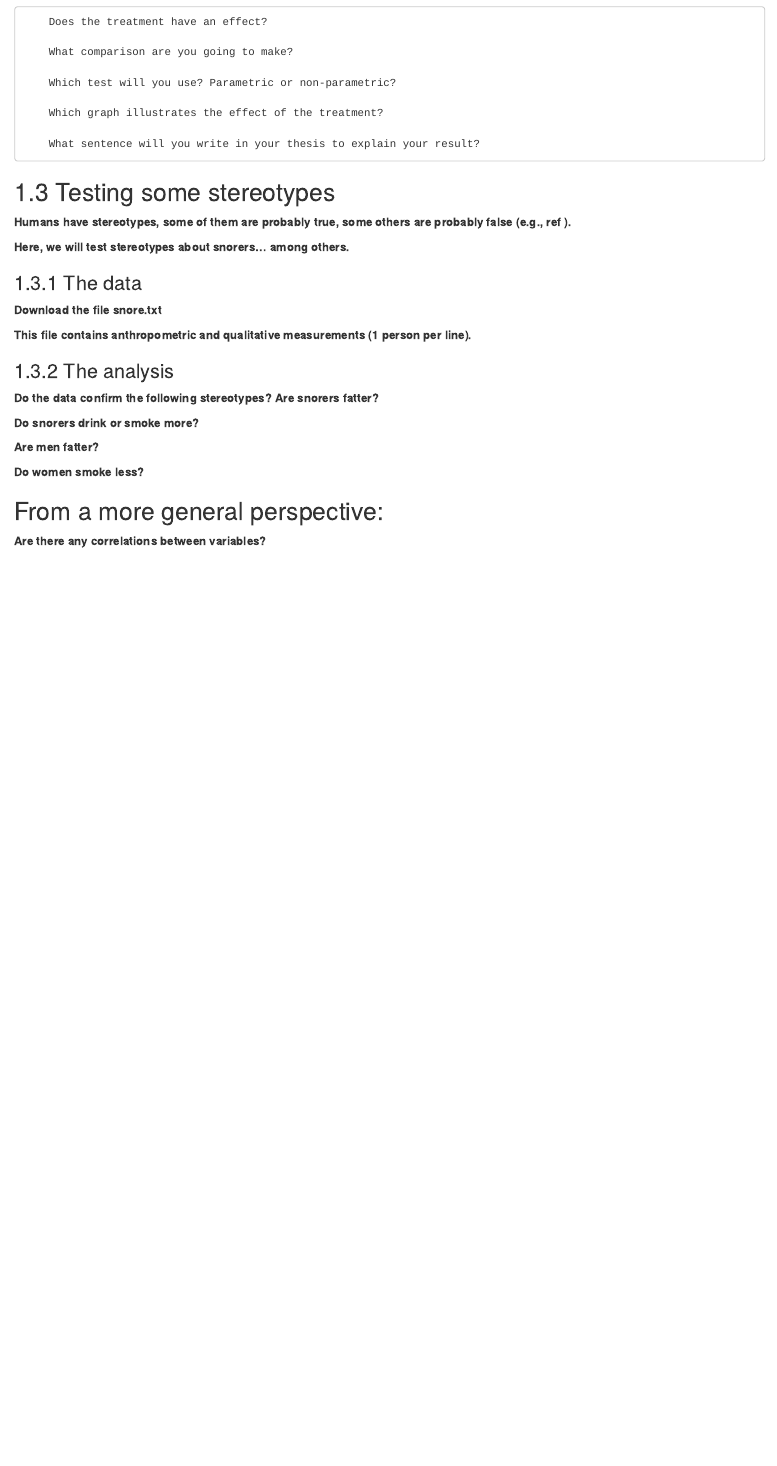
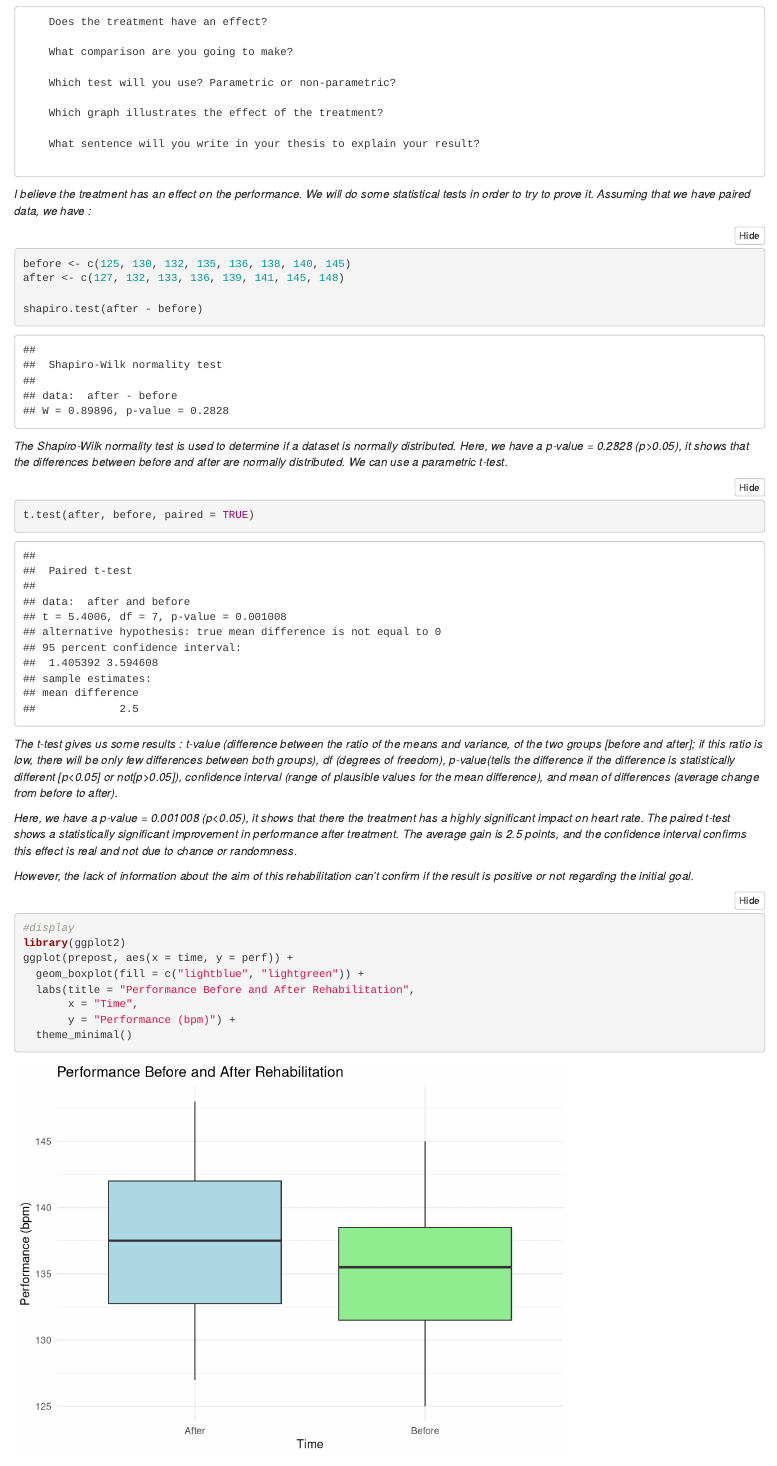
Before and after one commit to yanndvx/IEAP-RStudio-Series02, an R Markdown document (IEAP-Series02-RStudio.Rmd): the page in a window 1100 px wide, from 2030 px down. Rendered offline with R 4.5, knitr and Pandoc, with nearby package versions; folded parts are opened.

Commit message:
Completed 1.2.2
how to show the effect of the treatment ?

````diff
--- a/IEAP-Series02-RStudio.Rmd
+++ b/IEAP-Series02-RStudio.Rmd
@@ -96,6 +96,35 @@ summary(prepost)
 
         What sentence will you write in your thesis to explain your result?
 
+*I believe the treatment has an effect on the performance. We will do some statistical tests in order to try to prove it. Assuming that we have paired data, we have :*
+```{r message=FALSE, warning=FALSE}
+before <- c(125, 130, 132, 135, 136, 138, 140, 145)
+after <- c(127, 132, 133, 136, 139, 141, 145, 148)
+
+shapiro.test(after - before)
+```
+*The Shapiro-Wilk normality test is used to determine if a dataset is normally distributed. Here, we have a p-value = 0.2828 (p>0.05), it shows that the differences between before and after are normally distributed. We can use a parametric t-test.*
+
+```{r}
+t.test(after, before, paired = TRUE)
+```
+*The t-test gives us some results : t-value (difference between the ratio of the means and variance, of the two groups [before and after]; if this ratio is low, there will be only few differences between both groups), df (degrees of freedom), p-value(tells the difference if the difference is statistically different [p<0.05] or not[p>0.05]), confidence interval (range of plausible values for the mean difference), and mean of differences (average change from before to after).*
+
+*Here, we have a p-value = 0.001008 (p<0.05), it shows that there the treatment has a highly significant impact on heart rate.*
+*The paired t-test shows a statistically significant improvement in performance after treatment. The average gain is 2.5 points, and the confidence interval confirms this effect is real and not due to chance or randomness*.
+
+*However, the lack of information about the aim of this rehabilitation can't confirm if the result is positive or not regarding the initial goal.*
+```{r}
+#display
+library(ggplot2)
+ggplot(prepost, aes(x = time, y = perf)) +
+  geom_boxplot(fill = c("lightblue", "lightgreen")) +
+  labs(title = "Performance Before and After Rehabilitation",
+       x = "Time",
+       y = "Performance (bpm)") +
+  theme_minimal()
+```
+
 ## 1.3 Testing some stereotypes
 
 **Humans have stereotypes, some of them are probably true, some others are probably false (e.g., ref ).**
````
